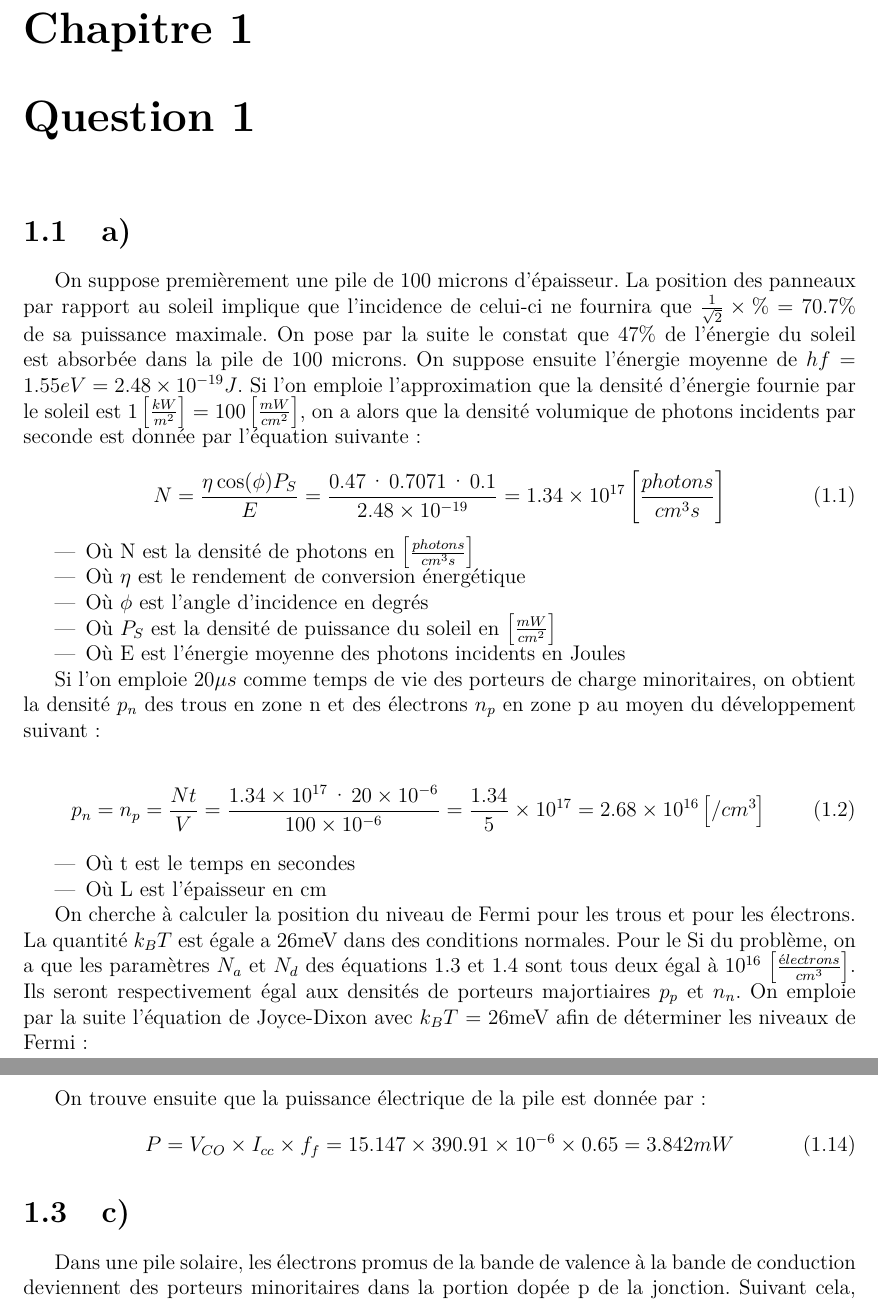
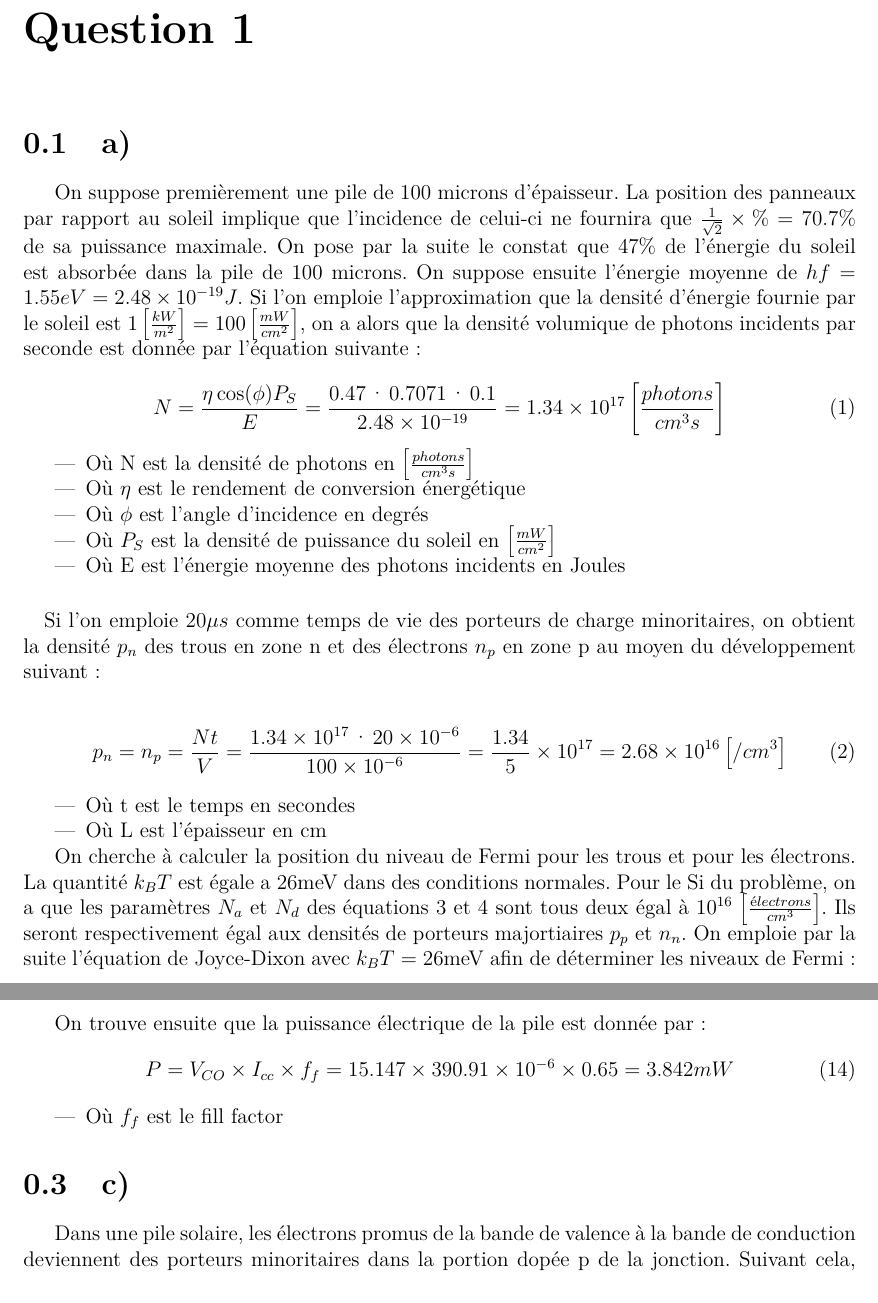
Before and after one commit to danthib76/GEL-3007, a LaTeX document (Lab 3/rapport.tex, which reads Lab 3/tex/contenu.tex): two parts of pages 2 and 4 of 6, joined at a grey line, cut at the place of the change. Compiled offline with pdfLaTeX.

Commit message:
Petite modif

```diff
--- a/Lab 3/tex/contenu.tex
+++ b/Lab 3/tex/contenu.tex
@@ -25,7 +25,7 @@ N = \frac{\eta \cos(\phi)P_S}{E} = \frac{0.47 \cdot 0.7071 \cdot 0.1}{2.48 \time
 \item Où E est l'énergie moyenne des photons incidents en Joules
 \end{itemize}
 
-Si l'on emploie 20$\mu s$ comme temps de vie des porteurs de charge minoritaires, on obtient la densité $p_n$ des trous en zone n et des électrons $n_p$ en zone p au moyen du développement suivant:
+\paragraph{}Si l'on emploie 20$\mu s$ comme temps de vie des porteurs de charge minoritaires, on obtient la densité $p_n$ des trous en zone n et des électrons $n_p$ en zone p au moyen du développement suivant:
 
 \begin{equation}
 \label{eq11}
@@ -102,6 +102,9 @@ On trouve ensuite que la puissance électrique de la pile est donnée par:
 \begin{equation}
 P = V_{CO} \times I_{cc} \times f_f =  15.147 \times 390.91\times 10^{-6}\times 0.65 = 3.842mW
 \end{equation}
+\begin{itemize}
+\item Où $f_f$ est le fill factor
+\end{itemize}
 
 \section{c)}
 Dans une pile solaire, les électrons promus de la bande de valence à la bande de conduction deviennent des porteurs minoritaires dans la portion dopée p de la jonction. Suivant cela, ils diffusent dans la portion dopée n de la jonction. Les électrons créent donc un courant d'électrons vers la droite si les jonctions sont positionnées horizontalement dans l'ordre p-n.
```
Also changed, not shown: Lab 3/tex/contenu.tex (4 more changed lines).
